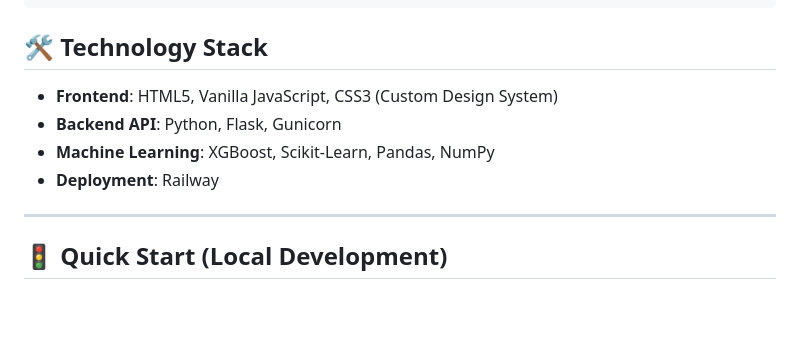
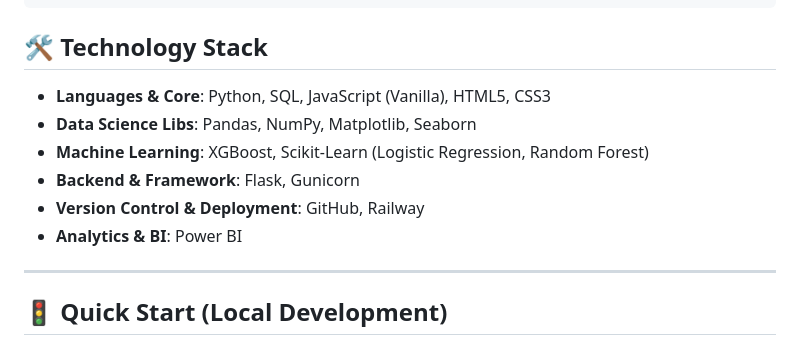
Before and after one commit to aniket252005/customer-churn-prediction, a Markdown page: README.md, the part around the change. GitHub-like rendering; blank space fills up the shorter version.

Commit message:
Docs: Update Tech Stack to include SQL, PowerBI, and specific ML models used

```diff
--- a/README.md
+++ b/README.md
@@ -48,10 +48,12 @@ customer-churn-prediction/
 
 ## 🛠️ Technology Stack
 
-*   **Frontend**: HTML5, Vanilla JavaScript, CSS3 (Custom Design System)
-*   **Backend API**: Python, Flask, Gunicorn
-*   **Machine Learning**: XGBoost, Scikit-Learn, Pandas, NumPy
-*   **Deployment**: Railway
+*   **Languages & Core**: Python, SQL, JavaScript (Vanilla), HTML5, CSS3
+*   **Data Science Libs**: Pandas, NumPy, Matplotlib, Seaborn
+*   **Machine Learning**: XGBoost, Scikit-Learn (Logistic Regression, Random Forest)
+*   **Backend & Framework**: Flask, Gunicorn
+*   **Version Control & Deployment**: GitHub, Railway
+*   **Analytics & BI**: Power BI
 
 ---
 
```
